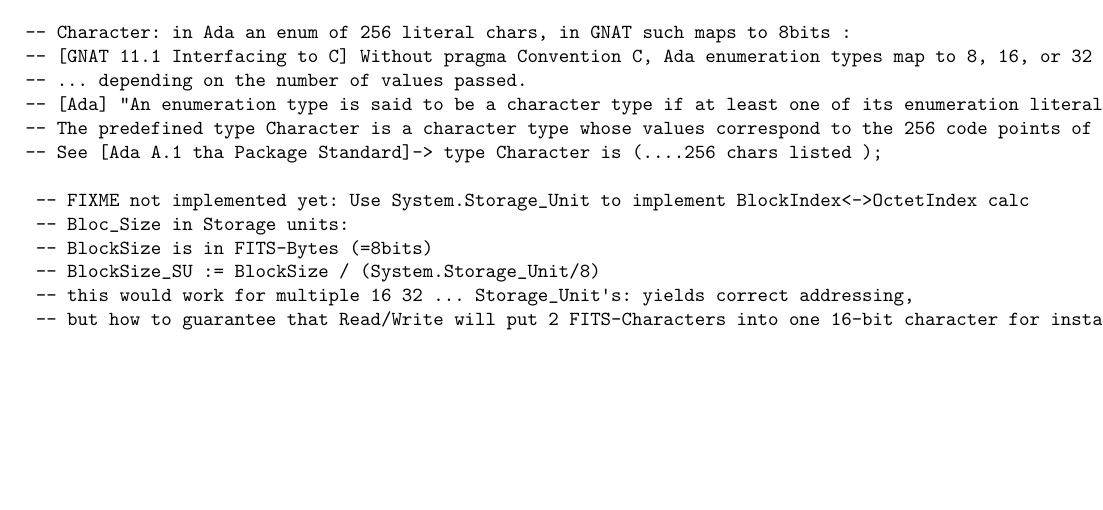
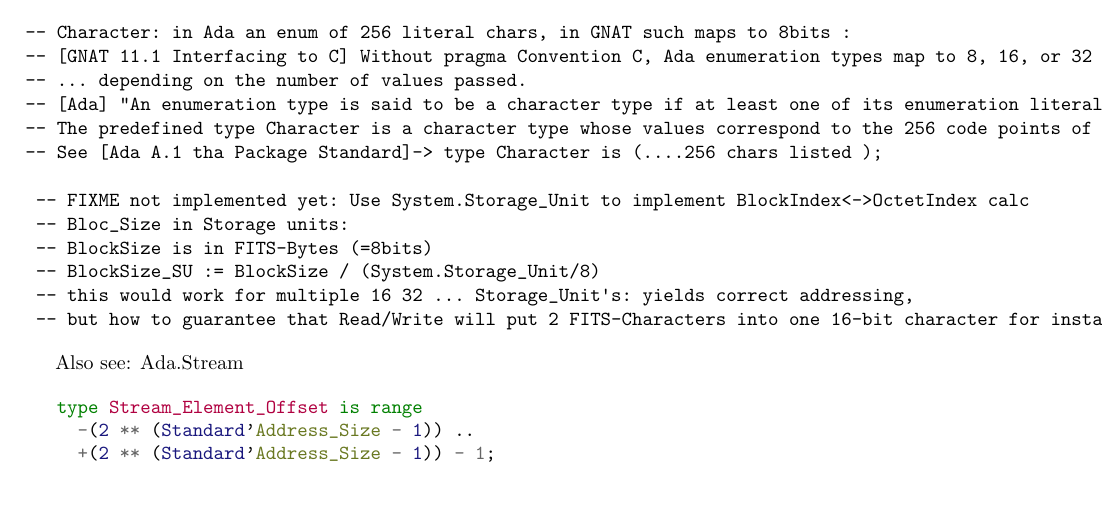
Before and after one commit to norbertlevay/fits_io, a LaTeX document (doc/ada-extfile-access.tex): part of page 3 of 4, cut so that both start at the same text, the shorter picture padded with empty space. Compiled offline with pdfLaTeX.

Commit message:
doc only

```diff
--- a/doc/ada-extfile-access.tex
+++ b/doc/ada-extfile-access.tex
@@ -207,6 +207,16 @@ Implement as much as Direct\_IO, Stream\_IO (or othe Ada I/O libs) C-Streams ass
  -- but how to guarantee that Read/Write will put 2 FITS-Characters into one 16-bit character for instance?
 \end{verbatim}
 
+Also see: Ada.Stream
+
+\begin{minted}{ada}
+   type Stream_Element_Offset is range
+     -(2 ** (Standard'Address_Size - 1)) ..
+     +(2 ** (Standard'Address_Size - 1)) - 1;
+\end{minted}
+
+
+
 
 
 \subsection{Endianness}
```
